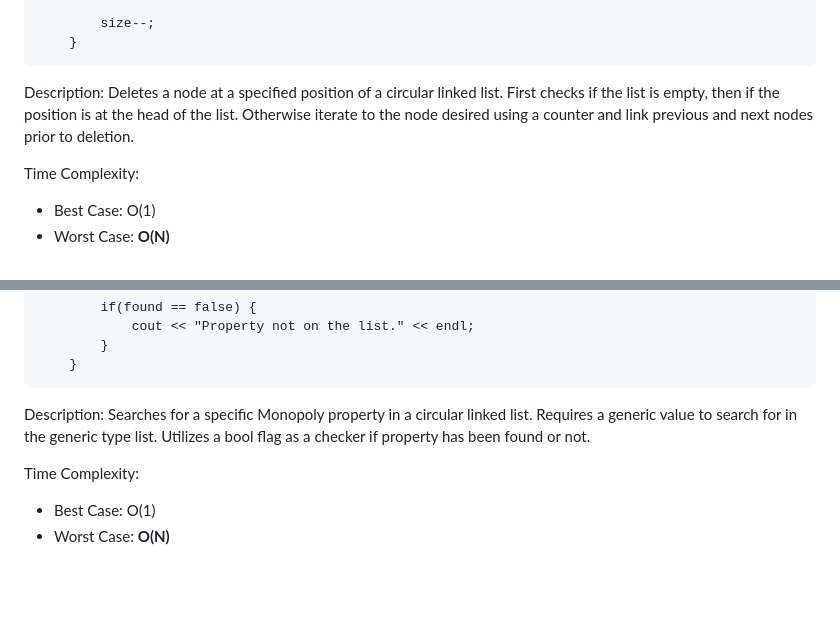
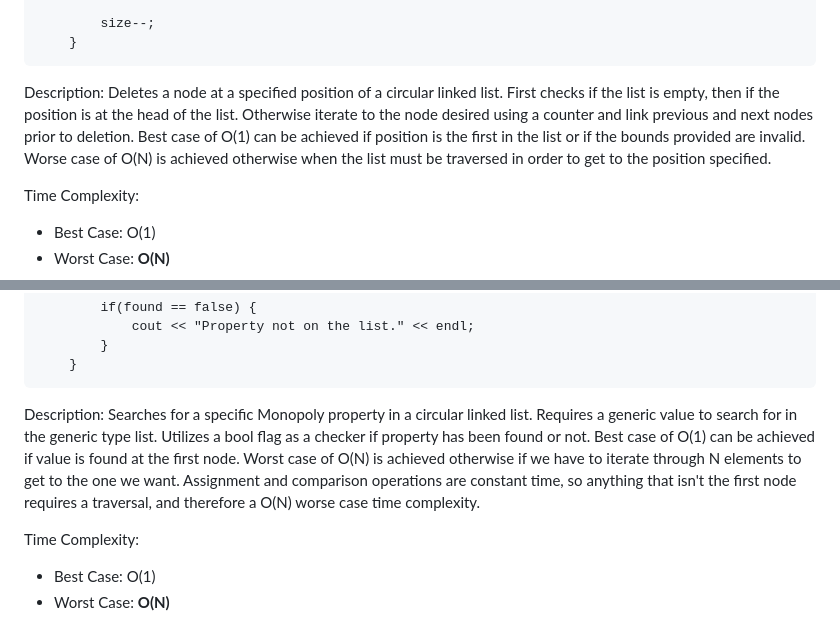
Before and after one commit to jadengong/monopoly-board, a Markdown page: README.md, 2 parts joined by grey strips. Drawn GitHub-style; blank space fills up the shorter version.

````diff
--- a/README.md
+++ b/README.md
@@ -257,7 +257,7 @@ void deleteAtPosition(int position) {
         size--;
     }
 ```
-Description: Deletes a node at a specified position of a circular linked list. First checks if the list is empty, then if the position is at the head of the list. Otherwise iterate to the node desired using a counter and link previous and next nodes prior to deletion.
+Description: Deletes a node at a specified position of a circular linked list. First checks if the list is empty, then if the position is at the head of the list. Otherwise iterate to the node desired using a counter and link previous and next nodes prior to deletion. Best case of O(1) can be achieved if position is the first in the list or if the bounds provided are invalid. Worse case of O(N) is achieved otherwise when the list must be traversed in order to get to the position specified.
 
 Time Complexity:
 - Best Case: O(1)
@@ -281,7 +281,7 @@ void search(T value) {
         }
     }
 ```
-Description: Searches for a specific Monopoly property in a circular linked list. Requires a generic value to search for in the generic type list. Utilizes a bool flag as a checker if property has been found or not.
+Description: Searches for a specific Monopoly property in a circular linked list. Requires a generic value to search for in the generic type list. Utilizes a bool flag as a checker if property has been found or not. Best case of O(1) can be achieved if value is found at the first node. Worst case of O(N) is achieved otherwise if we have to iterate through N elements to get to the one we want. Assignment and comparison operations are constant time, so anything that isn't the first node requires a traversal, and therefore a O(N) worse case time complexity.
 
 Time Complexity:
 - Best Case: O(1)
````
Also changed, not shown: other parts of README.md (+7 -7 lines).
